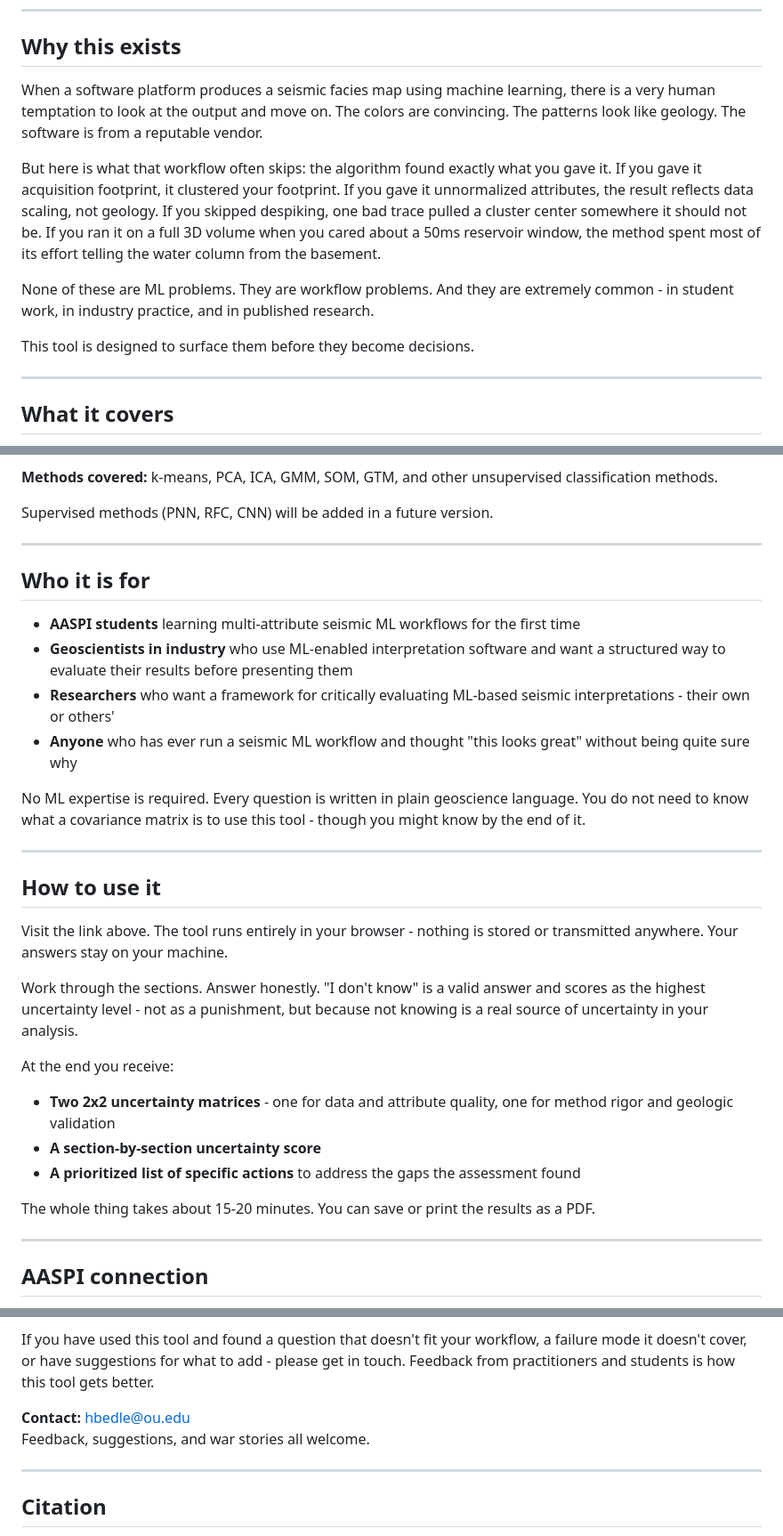
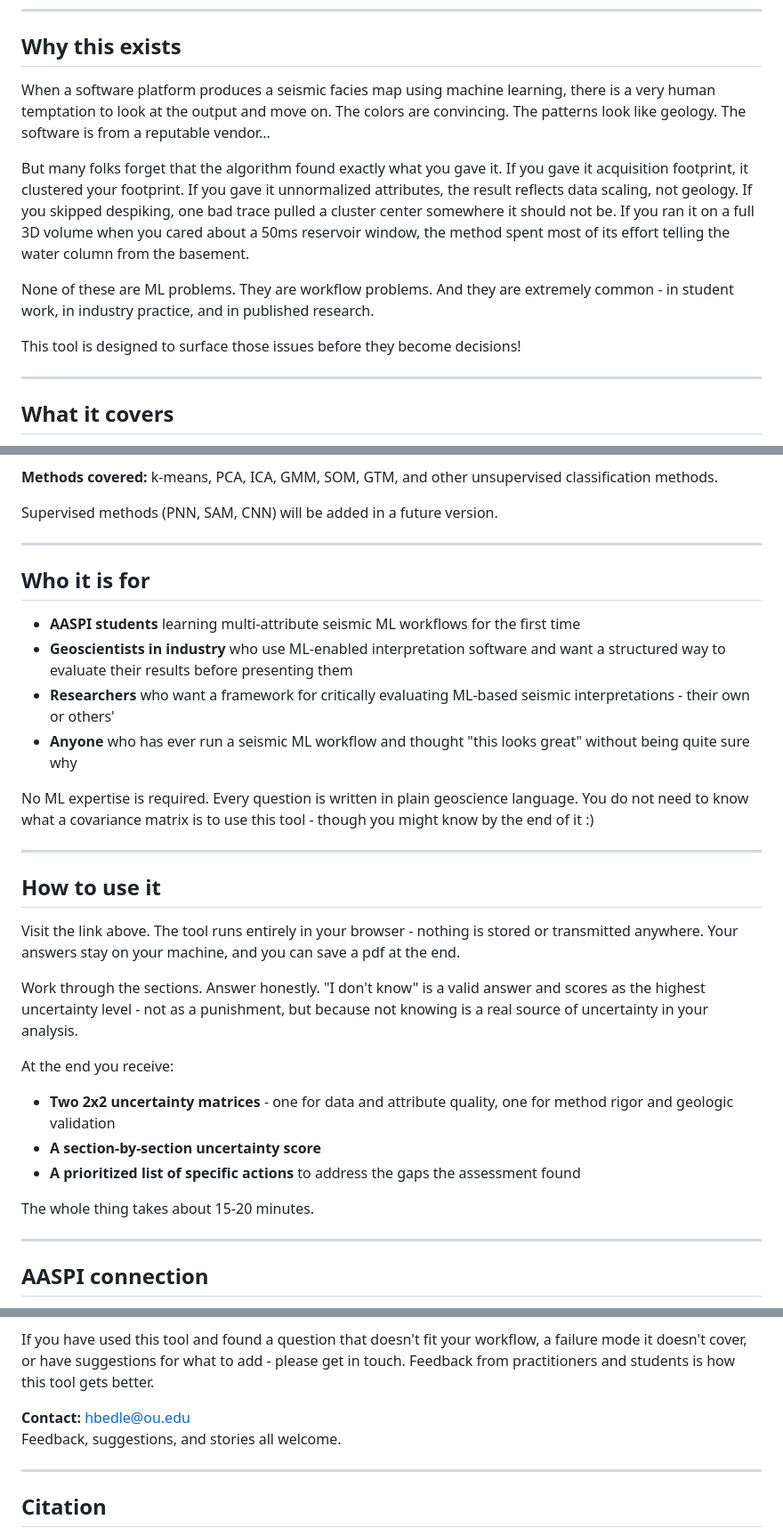
Before and after one commit to hbedle-subsurface/seismic_ml_assessment, a Markdown page: README.md, 3 parts joined by grey strips. Shown at 89% size. Rendered like a GitHub page.

```diff
--- a/README.md
+++ b/README.md
@@ -21,13 +21,13 @@ At the end you get two uncertainty matrices and a prioritized list of specific a
 
 ## Why this exists
 
-When a software platform produces a seismic facies map using machine learning, there is a very human temptation to look at the output and move on. The colors are convincing. The patterns look like geology. The software is from a reputable vendor.
+When a software platform produces a seismic facies map using machine learning, there is a very human temptation to look at the output and move on. The colors are convincing. The patterns look like geology. The software is from a reputable vendor...
 
-But here is what that workflow often skips: the algorithm found exactly what you gave it. If you gave it acquisition footprint, it clustered your footprint. If you gave it unnormalized attributes, the result reflects data scaling, not geology. If you skipped despiking, one bad trace pulled a cluster center somewhere it should not be. If you ran it on a full 3D volume when you cared about a 50ms reservoir window, the method spent most of its effort telling the water column from the basement.
+But many folks forget that the algorithm found exactly what you gave it. If you gave it acquisition footprint, it clustered your footprint. If you gave it unnormalized attributes, the result reflects data scaling, not geology. If you skipped despiking, one bad trace pulled a cluster center somewhere it should not be. If you ran it on a full 3D volume when you cared about a 50ms reservoir window, the method spent most of its effort telling the water column from the basement.
 
 None of these are ML problems. They are workflow problems. And they are extremely common - in student work, in industry practice, and in published research.
 
-This tool is designed to surface them before they become decisions.
+This tool is designed to surface those issues before they become decisions!
 
 ---
 
@@ -45,7 +45,7 @@ The assessment has 7 sections:
 
 **Methods covered:** k-means, PCA, ICA, GMM, SOM, GTM, and other unsupervised classification methods.
 
-Supervised methods (PNN, RFC, CNN) will be added in a future version.
+Supervised methods (PNN, SAM, CNN) will be added in a future version.
 
 ---
 
@@ -56,13 +56,13 @@ Supervised methods (PNN, RFC, CNN) will be added in a future version.
 - **Researchers** who want a framework for critically evaluating ML-based seismic interpretations - their own or others'
 - **Anyone** who has ever run a seismic ML workflow and thought "this looks great" without being quite sure why
 
-No ML expertise is required. Every question is written in plain geoscience language. You do not need to know what a covariance matrix is to use this tool - though you might know by the end of it.
+No ML expertise is required. Every question is written in plain geoscience language. You do not need to know what a covariance matrix is to use this tool - though you might know by the end of it :)
 
 ---
 
 ## How to use it
 
-Visit the link above. The tool runs entirely in your browser - nothing is stored or transmitted anywhere. Your answers stay on your machine.
+Visit the link above. The tool runs entirely in your browser - nothing is stored or transmitted anywhere. Your answers stay on your machine, and you can save a pdf at the end.
 
 Work through the sections. Answer honestly. "I don't know" is a valid answer and scores as the highest uncertainty level - not as a punishment, but because not knowing is a real source of uncertainty in your analysis.
 
@@ -71,7 +71,7 @@ At the end you receive:
 - **A section-by-section uncertainty score**
 - **A prioritized list of specific actions** to address the gaps the assessment found
 
-The whole thing takes about 15-20 minutes. You can save or print the results as a PDF.
+The whole thing takes about 15-20 minutes.
 
 ---
 
@@ -97,7 +97,7 @@ Version 1.0 covers unsupervised methods and dimension reduction. Planned additio
 If you have used this tool and found a question that doesn't fit your workflow, a failure mode it doesn't cover, or have suggestions for what to add - please get in touch. Feedback from practitioners and students is how this tool gets better.
 
 **Contact:** [hbedle@ou.edu](mailto:hbedle@ou.edu)
-Feedback, suggestions, and war stories all welcome.
+Feedback, suggestions, and stories all welcome.
 
 ---
 
```
Also changed, not shown: other parts of README.md (+1 -1 lines).
